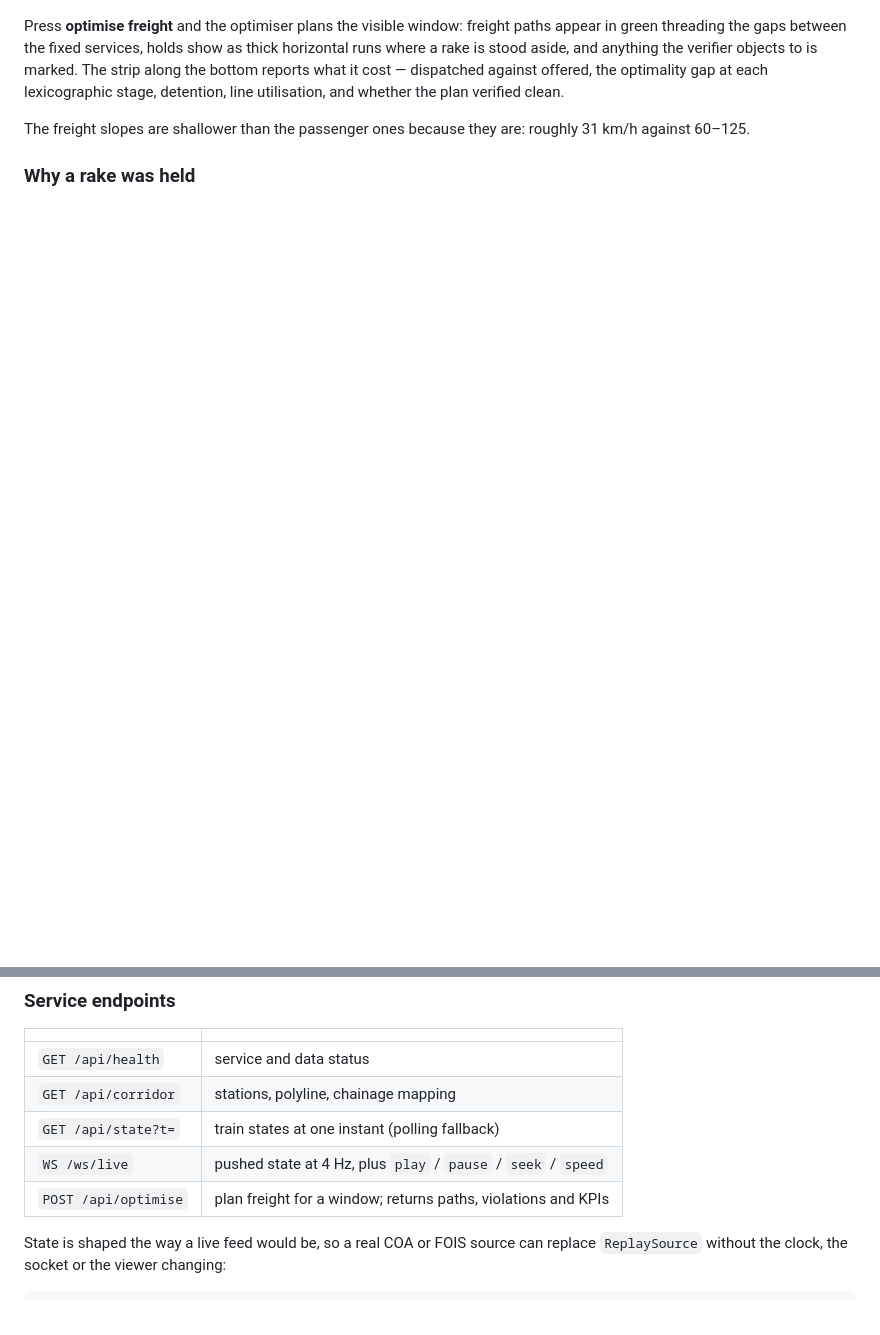
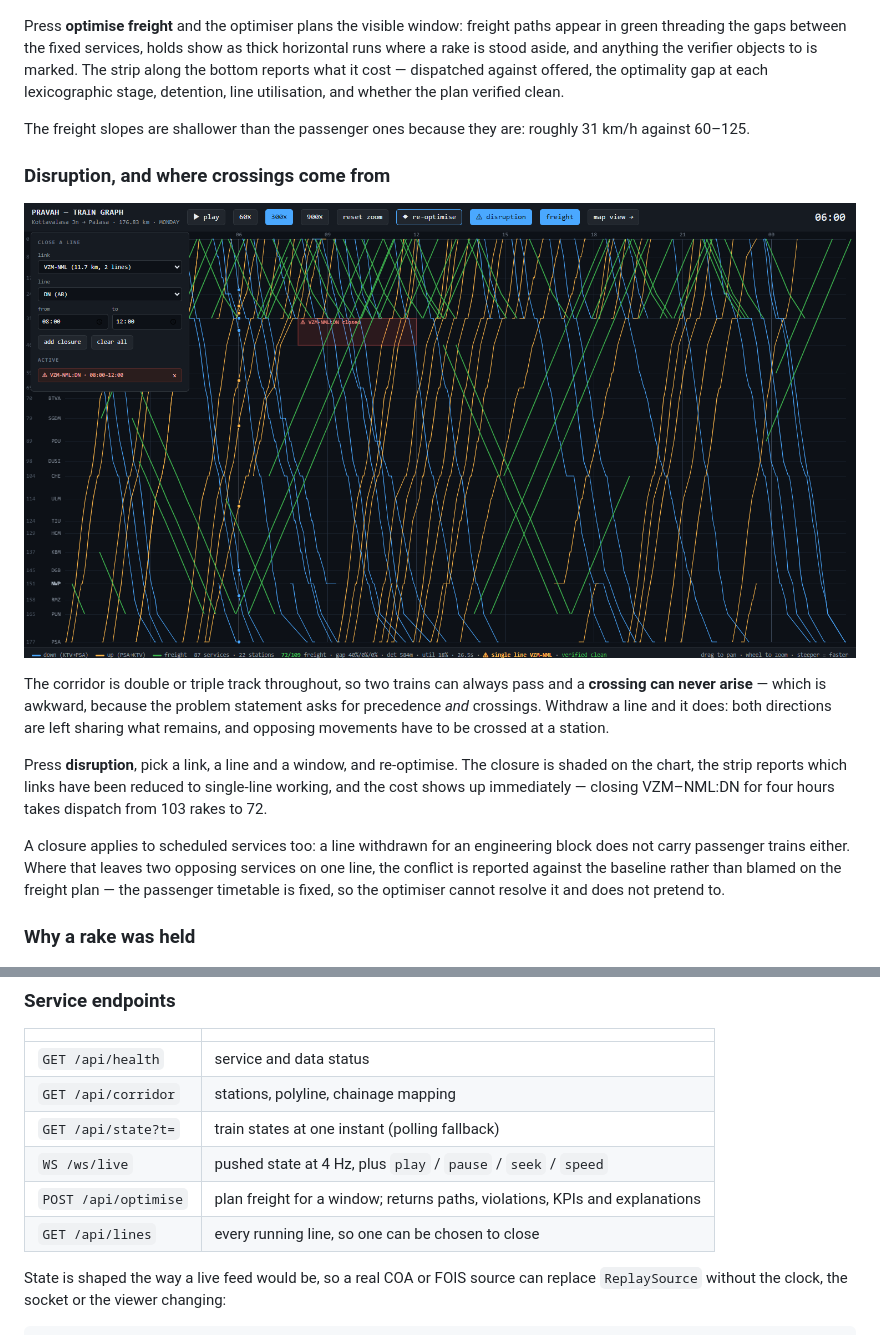
Before and after one commit to Gous0786/RailwayDSS, a Markdown page: README.md, 2 parts joined by grey strips. GitHub-like rendering; pictures changed too: docs/disruption.png (added); blank space fills up the shorter version.

```diff
--- a/README.md
+++ b/README.md
@@ -86,6 +86,27 @@ detention, line utilisation, and whether the plan verified clean.
 The freight slopes are shallower than the passenger ones because they are:
 roughly 31 km/h against 60–125.
 
+### Disruption, and where crossings come from
+
+![disruption](docs/disruption.png)
+
+The corridor is double or triple track throughout, so two trains can always
+pass and a **crossing can never arise** — which is awkward, because the
+problem statement asks for precedence *and* crossings. Withdraw a line and it
+does: both directions are left sharing what remains, and opposing movements
+have to be crossed at a station.
+
+Press **disruption**, pick a link, a line and a window, and re-optimise. The
+closure is shaded on the chart, the strip reports which links have been
+reduced to single-line working, and the cost shows up immediately — closing
+VZM–NML:DN for four hours takes dispatch from 103 rakes to 72.
+
+A closure applies to scheduled services too: a line withdrawn for an
+engineering block does not carry passenger trains either. Where that leaves
+two opposing services on one line, the conflict is reported against the
+baseline rather than blamed on the freight plan — the passenger timetable is
+fixed, so the optimiser cannot resolve it and does not pretend to.
+
 ### Why a rake was held
 
 ![recommendation panel](docs/recommendation_panel.png)
@@ -159,7 +180,8 @@ and would need a server.
 | `GET /api/corridor` | stations, polyline, chainage mapping |
 | `GET /api/state?t=` | train states at one instant (polling fallback) |
 | `WS /ws/live` | pushed state at 4 Hz, plus `play` / `pause` / `seek` / `speed` |
-| `POST /api/optimise` | plan freight for a window; returns paths, violations and KPIs |
+| `POST /api/optimise` | plan freight for a window; returns paths, violations, KPIs and explanations |
+| `GET /api/lines` | every running line, so one can be chosen to close |
 
 State is shaped the way a live feed would be, so a real COA or FOIS source can
 replace `ReplaySource` without the clock, the socket or the viewer changing:
```
Also changed, not shown: 5 other files.
